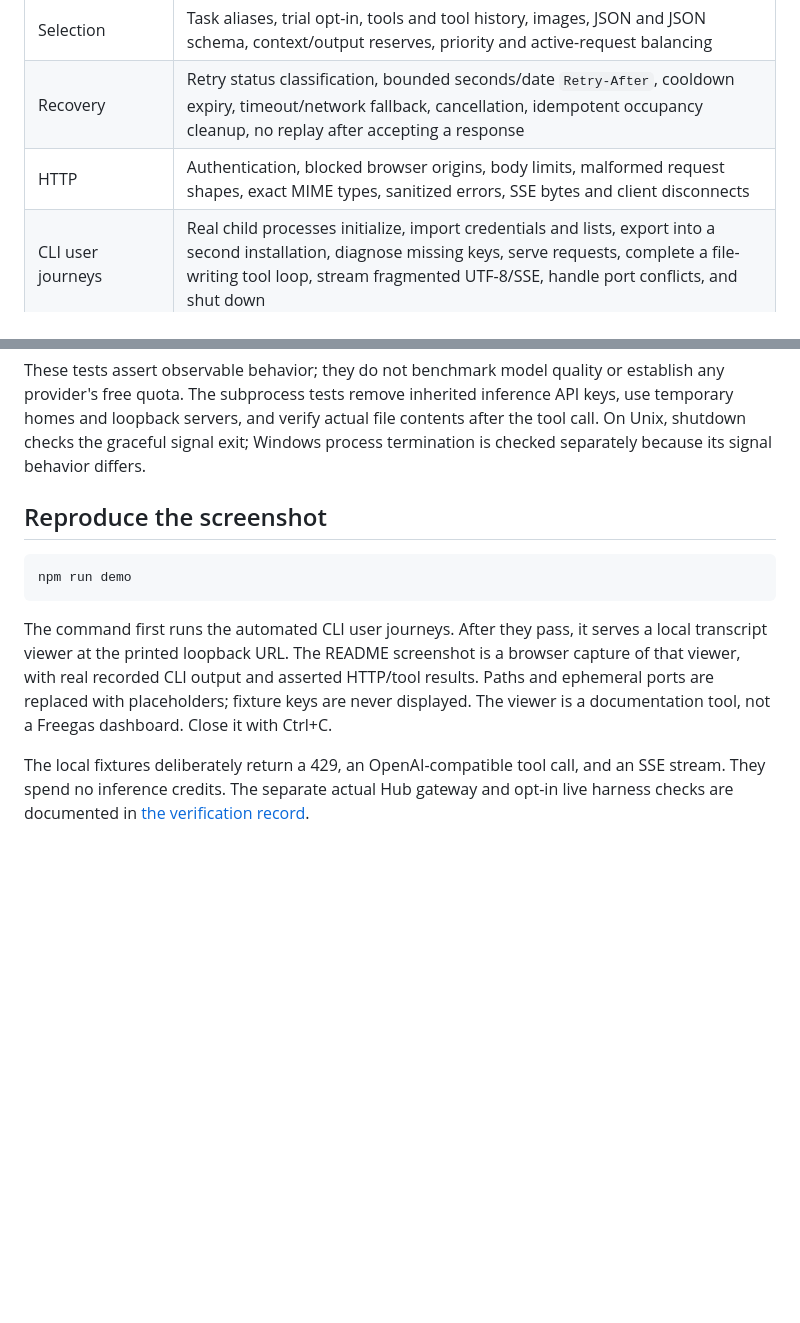
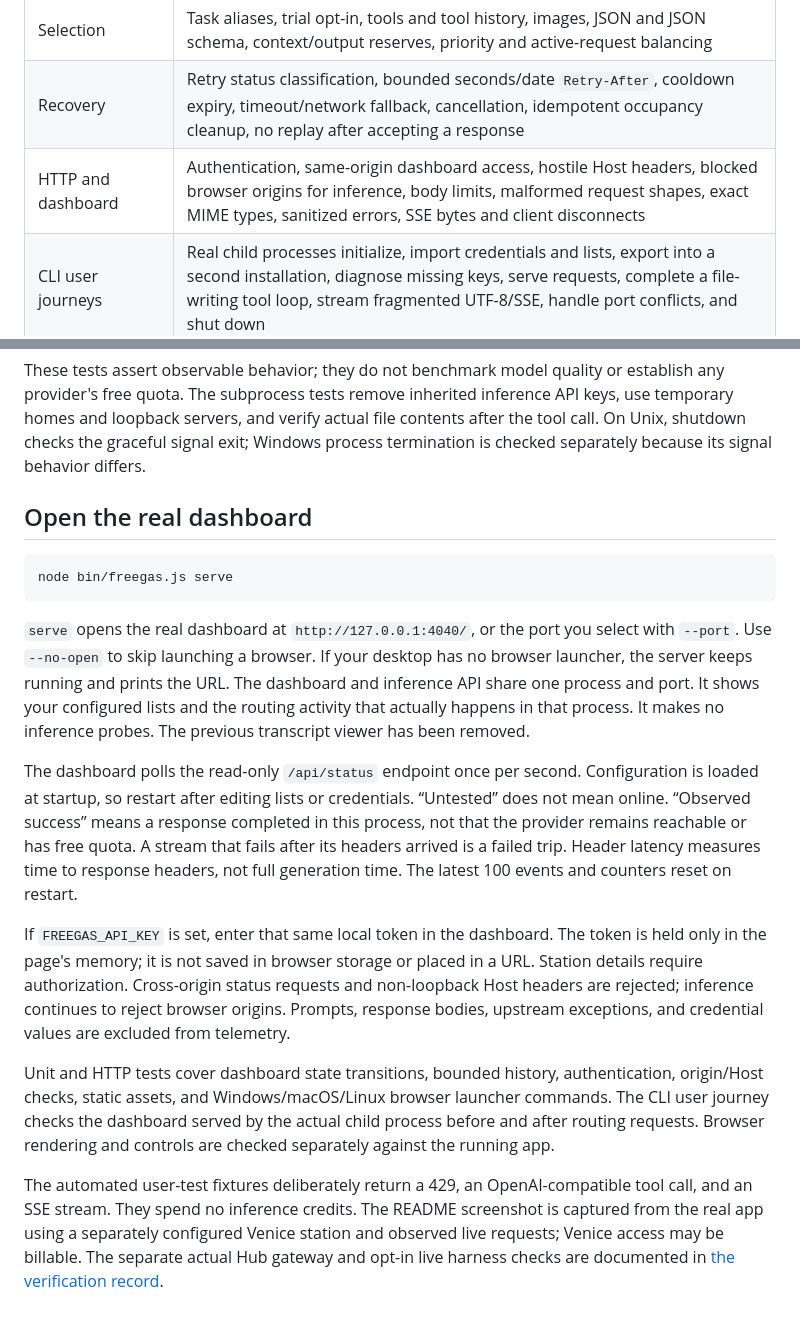
Before and after one commit to rainmana/freegas, a Markdown page: docs/testing.md, 2 parts joined by grey strips. GitHub-like rendering; blank space fills up the shorter version.

````diff
--- a/docs/testing.md
+++ b/docs/testing.md
@@ -19,18 +19,24 @@ npm run package
 | Credentials | Environment overrides imported keys; imports merge; invalid imports preserve existing storage; exported lists and logs omit secret values |
 | Selection | Task aliases, trial opt-in, tools and tool history, images, JSON and JSON schema, context/output reserves, priority and active-request balancing |
 | Recovery | Retry status classification, bounded seconds/date `Retry-After`, cooldown expiry, timeout/network fallback, cancellation, idempotent occupancy cleanup, no replay after accepting a response |
-| HTTP | Authentication, blocked browser origins, body limits, malformed request shapes, exact MIME types, sanitized errors, SSE bytes and client disconnects |
+| HTTP and dashboard | Authentication, same-origin dashboard access, hostile Host headers, blocked browser origins for inference, body limits, malformed request shapes, exact MIME types, sanitized errors, SSE bytes and client disconnects |
 | CLI user journeys | Real child processes initialize, import credentials and lists, export into a second installation, diagnose missing keys, serve requests, complete a file-writing tool loop, stream fragmented UTF-8/SSE, handle port conflicts, and shut down |
 | Releases | Exact tested merge commit, version manifest consistency, API failures, artifact digests, safe published-release retries, extracted package commands and assets |
 
 These tests assert observable behavior; they do not benchmark model quality or establish any provider's free quota. The subprocess tests remove inherited inference API keys, use temporary homes and loopback servers, and verify actual file contents after the tool call. On Unix, shutdown checks the graceful signal exit; Windows process termination is checked separately because its signal behavior differs.
 
-## Reproduce the screenshot
+## Open the real dashboard
 
 ```sh
-npm run demo
+node bin/freegas.js serve
 ```
 
-The command first runs the automated CLI user journeys. After they pass, it serves a local transcript viewer at the printed loopback URL. The README screenshot is a browser capture of that viewer, with real recorded CLI output and asserted HTTP/tool results. Paths and ephemeral ports are replaced with placeholders; fixture keys are never displayed. The viewer is a documentation tool, not a Freegas dashboard. Close it with Ctrl+C.
+`serve` opens the real dashboard at `http://127.0.0.1:4040/`, or the port you select with `--port`. Use `--no-open` to skip launching a browser. If your desktop has no browser launcher, the server keeps running and prints the URL. The dashboard and inference API share one process and port. It shows your configured lists and the routing activity that actually happens in that process. It makes no inference probes. The previous transcript viewer has been removed.
 
-The local fixtures deliberately return a 429, an OpenAI-compatible tool call, and an SSE stream. They spend no inference credits. The separate actual Hub gateway and opt-in live harness checks are documented in [the verification record](verification.md).
+The dashboard polls the read-only `/api/status` endpoint once per second. Configuration is loaded at startup, so restart after editing lists or credentials. “Untested” does not mean online. “Observed success” means a response completed in this process, not that the provider remains reachable or has free quota. A stream that fails after its headers arrived is a failed trip. Header latency measures time to response headers, not full generation time. The latest 100 events and counters reset on restart.
+
+If `FREEGAS_API_KEY` is set, enter that same local token in the dashboard. The token is held only in the page's memory; it is not saved in browser storage or placed in a URL. Station details require authorization. Cross-origin status requests and non-loopback Host headers are rejected; inference continues to reject browser origins. Prompts, response bodies, upstream exceptions, and credential values are excluded from telemetry.
+
+Unit and HTTP tests cover dashboard state transitions, bounded history, authentication, origin/Host checks, static assets, and Windows/macOS/Linux browser launcher commands. The CLI user journey checks the dashboard served by the actual child process before and after routing requests. Browser rendering and controls are checked separately against the running app.
+
+The automated user-test fixtures deliberately return a 429, an OpenAI-compatible tool call, and an SSE stream. They spend no inference credits. The README screenshot is captured from the real app using a separately configured Venice station and observed live requests; Venice access may be billable. The separate actual Hub gateway and opt-in live harness checks are documented in [the verification record](verification.md).
````
Also changed, not shown: README.md (+3 -3 lines), docs/verification.md (+4 -2 lines), assets/freegas-road-trip.jpg, 14 other files.
